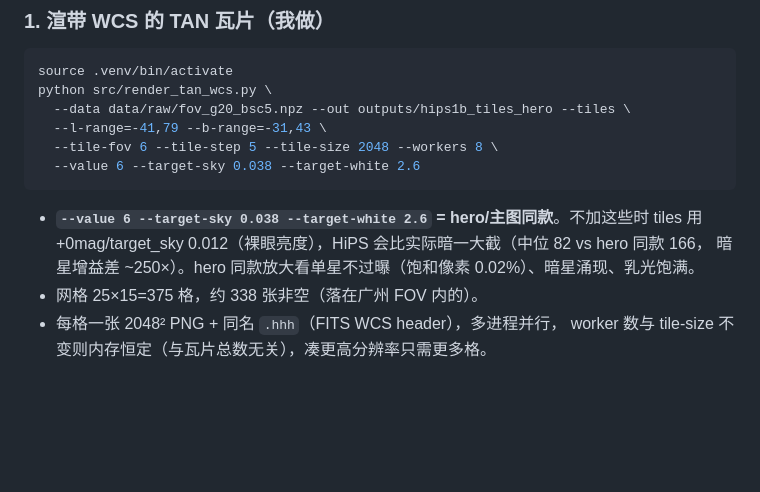
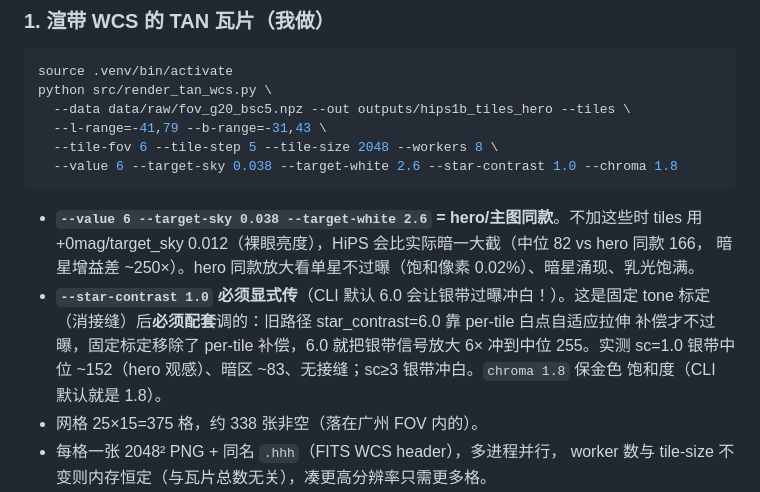
Before and after one commit to grapeot/gaia_allsky, a Markdown page: skills/hips_1b_tile_generation.md, the part around the change. Drawn GitHub-style; blank space fills up the shorter version.

Commit message:
fix(tiles): 固定标定后必须配 star-contrast=1.0，否则银带过曝冲白
固定 tone 标定（消接缝）移除了 per-tile 白点自适应，而旧渲染命令依赖 CLI
默认 star-contrast=6.0——原本靠 per-tile 拉伸补偿才不过曝。固定标定后 6.0
把银带信号放大 6× 冲到中位 255（一片发白、结构全失）。

标定：sc=1.0 银带中位 ~152（hero 观感）、暗区 ~83、相邻 tile 接缝 0.5%；
sc≥3 银带冲白。skill 渲染命令补 --star-contrast 1.0 --chroma 1.8 并加说明。

Co-Authored-By: Claude Opus 4.8 (1M context) <noreply@anthropic.com>

````diff
--- a/skills/hips_1b_tile_generation.md
+++ b/skills/hips_1b_tile_generation.md
@@ -114,12 +114,17 @@ python src/render_tan_wcs.py \
   --data data/raw/fov_g20_bsc5.npz --out outputs/hips1b_tiles_hero --tiles \
   --l-range=-41,79 --b-range=-31,43 \
   --tile-fov 6 --tile-step 5 --tile-size 2048 --workers 8 \
-  --value 6 --target-sky 0.038 --target-white 2.6
+  --value 6 --target-sky 0.038 --target-white 2.6 --star-contrast 1.0 --chroma 1.8
 ```
 
 - **`--value 6 --target-sky 0.038 --target-white 2.6` = hero/主图同款**。不加这些时 tiles
   用 +0mag/target_sky 0.012（裸眼亮度），HiPS 会比实际暗一大截（中位 82 vs hero 同款 166，
   暗星增益差 ~250×）。hero 同款放大看单星不过曝（饱和像素 0.02%）、暗星涌现、乳光饱满。
+- **`--star-contrast 1.0` 必须显式传**（CLI 默认 6.0 会让银带过曝冲白！）。这是固定 tone
+  标定（消接缝）后**必须配套**调的：旧路径 star_contrast=6.0 靠 per-tile 白点自适应拉伸
+  补偿才不过曝，固定标定移除了 per-tile 补偿，6.0 就把银带信号放大 6× 冲到中位 255。实测
+  sc=1.0 银带中位 ~152（hero 观感）、暗区 ~83、无接缝；sc≥3 银带冲白。`chroma 1.8` 保金色
+  饱和度（CLI 默认就是 1.8）。
 - 网格 25×15=375 格，约 338 张非空（落在广州 FOV 内的）。
 - 每格一张 2048² PNG + 同名 `.hhh`（FITS WCS header），多进程并行，
   worker 数与 tile-size 不变则内存恒定（与瓦片总数无关），凑更高分辨率只需更多格。
````
